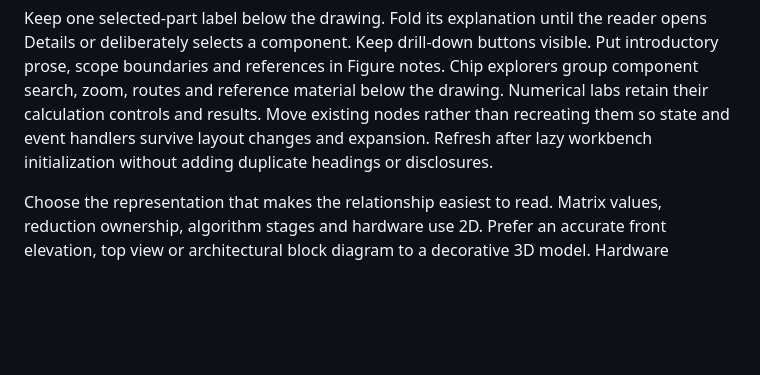
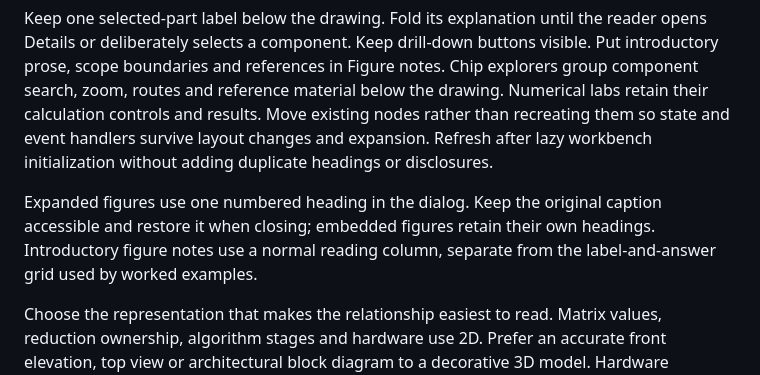
Before and after one commit to djsydney04/inference_and_training_systems, a Markdown page: DESIGN.md, the part around the change. GitHub-like rendering; blank space fills up the shorter version.

Commit message:
docs: define expanded figure and note composition

```diff
--- a/DESIGN.md
+++ b/DESIGN.md
@@ -78,6 +78,11 @@ and results. Move existing nodes rather than recreating them so state and event
 handlers survive layout changes and expansion. Refresh after lazy workbench
 initialization without adding duplicate headings or disclosures.
 
+Expanded figures use one numbered heading in the dialog. Keep the original
+caption accessible and restore it when closing; embedded figures retain their
+own headings. Introductory figure notes use a normal reading column, separate
+from the label-and-answer grid used by worked examples.
+
 Choose the representation that makes the relationship easiest to read. Matrix
 values, reduction ownership, algorithm stages and hardware use 2D. Prefer an
 accurate front elevation, top view or architectural block diagram to a decorative
```
